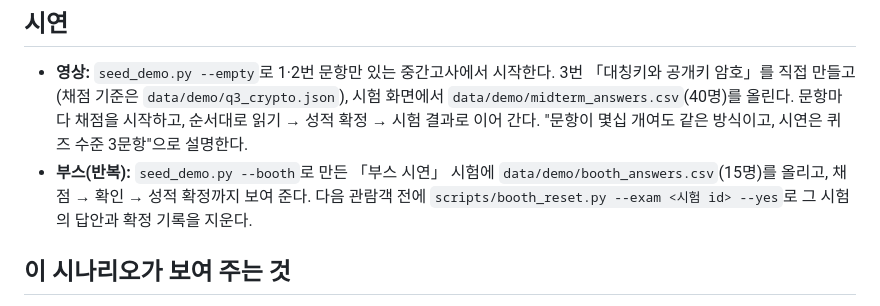
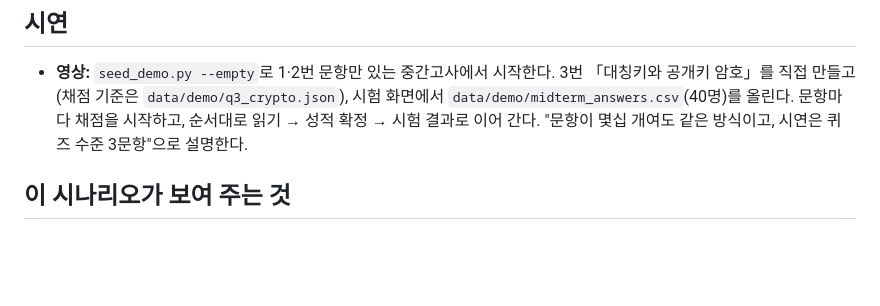
Before and after one commit to GrntKim/FastABC, a Markdown page: docs/scenario.md, the part around the change. Rendered like a GitHub page; blank space fills up the shorter version.

```diff
--- a/docs/scenario.md
+++ b/docs/scenario.md
@@ -27,7 +27,6 @@ FastABC가 실제로 어떻게 쓰이는지 한 사람의 하루로 보여 줍
 ## 시연
 
 - **영상:** `seed_demo.py --empty`로 1·2번 문항만 있는 중간고사에서 시작한다. 3번 「대칭키와 공개키 암호」를 직접 만들고(채점 기준은 `data/demo/q3_crypto.json`), 시험 화면에서 `data/demo/midterm_answers.csv`(40명)를 올린다. 문항마다 채점을 시작하고, 순서대로 읽기 → 성적 확정 → 시험 결과로 이어 간다. "문항이 몇십 개여도 같은 방식이고, 시연은 퀴즈 수준 3문항"으로 설명한다.
-- **부스(반복):** `seed_demo.py --booth`로 만든 「부스 시연」 시험에 `data/demo/booth_answers.csv`(15명)를 올리고, 채점 → 확인 → 성적 확정까지 보여 준다. 다음 관람객 전에 `scripts/booth_reset.py --exam <시험 id> --yes`로 그 시험의 답안과 확정 기록을 지운다.
 
 ## 이 시나리오가 보여 주는 것
 
```
Also changed, not shown: README.md (+0 -7 lines).
